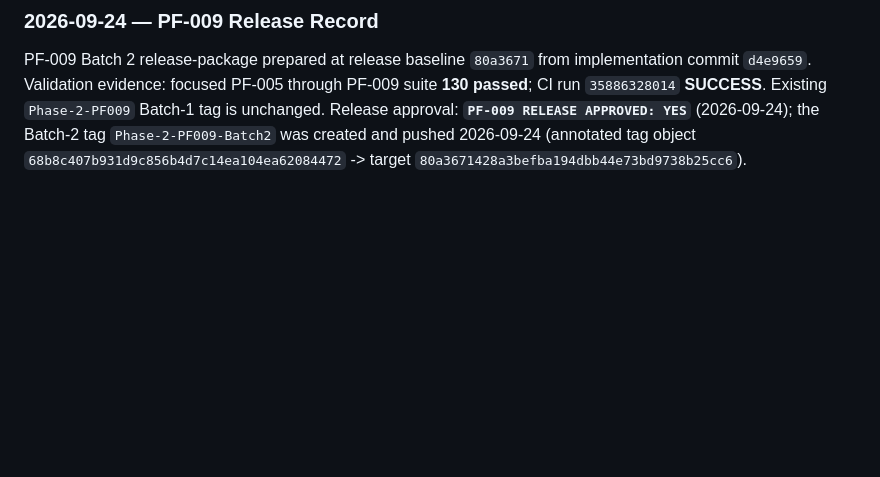
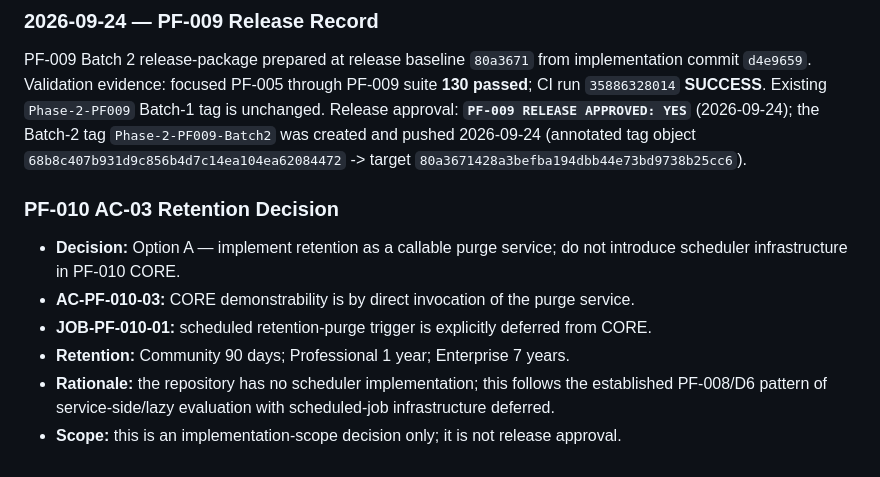
Before and after one commit to Avijr2022/elu-crm, a Markdown page: Documentation/ELU-MSL-002-CRM-Build-Tracker.md, the part around the change. Rendered like a GitHub page; blank space fills up the shorter version.

Commit message:
docs(pf): record PF-010 AC-03 retention decision

```diff
--- a/Documentation/ELU-MSL-002-CRM-Build-Tracker.md
+++ b/Documentation/ELU-MSL-002-CRM-Build-Tracker.md
@@ -218,3 +218,12 @@ PF-009 Roles & Permissions (RBAC) Batch 1 foundation is recorded as **Batch 1 fo
 
 ### 2026-09-24 — PF-009 Release Record
 PF-009 Batch 2 release-package prepared at release baseline `80a3671` from implementation commit `d4e9659`. Validation evidence: focused PF-005 through PF-009 suite **130 passed**; CI run `35886328014` **SUCCESS**. Existing `Phase-2-PF009` Batch-1 tag is unchanged. Release approval: **`PF-009 RELEASE APPROVED: YES`** (2026-09-24); the Batch-2 tag `Phase-2-PF009-Batch2` was created and pushed 2026-09-24 (annotated tag object `68b8c407b931d9c856b4d7c14ea104ea62084472` -> target `80a3671428a3befba194dbb44e73bd9738b25cc6`).
+
+### PF-010 AC-03 Retention Decision
+
+- **Decision:** Option A — implement retention as a callable purge service; do not introduce scheduler infrastructure in PF-010 CORE.
+- **AC-PF-010-03:** CORE demonstrability is by direct invocation of the purge service.
+- **JOB-PF-010-01:** scheduled retention-purge trigger is explicitly deferred from CORE.
+- **Retention:** Community 90 days; Professional 1 year; Enterprise 7 years.
+- **Rationale:** the repository has no scheduler implementation; this follows the established PF-008/D6 pattern of service-side/lazy evaluation with scheduled-job infrastructure deferred.
+- **Scope:** this is an implementation-scope decision only; it is not release approval.
```
Also changed, not shown: Documentation/CHANGELOG.md (+1 -0 lines).
